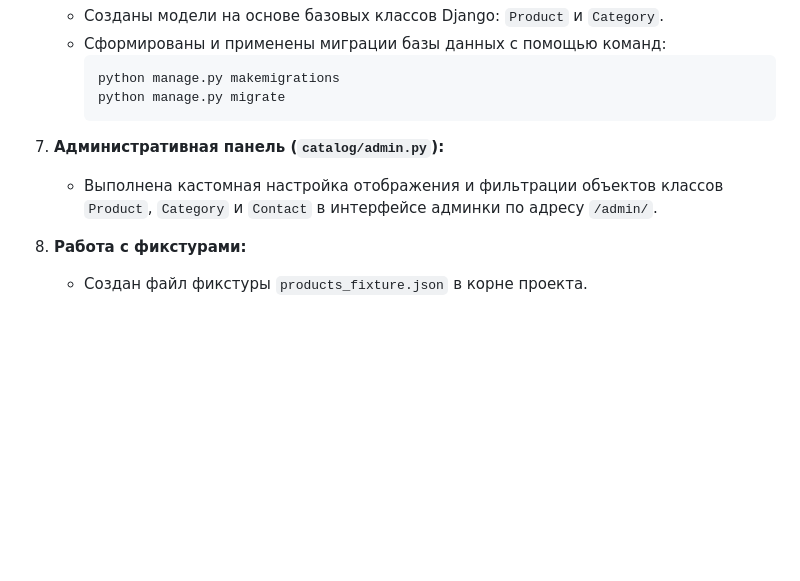
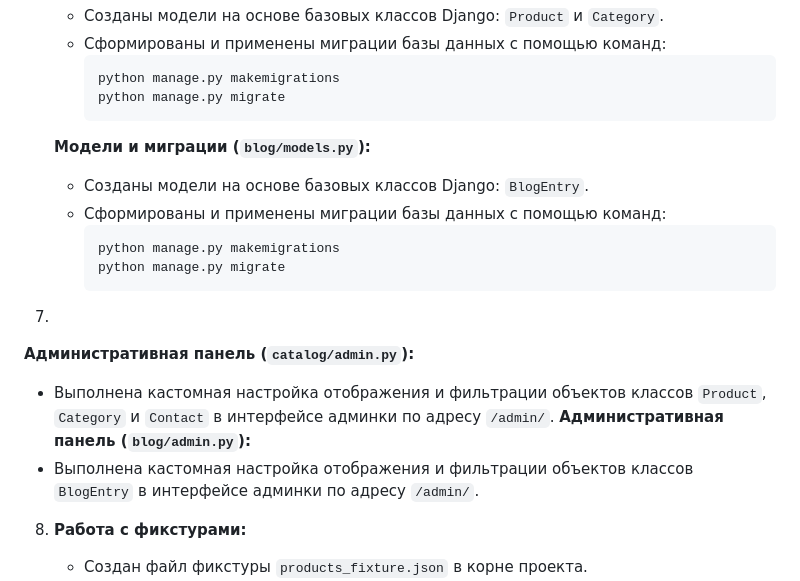
Before and after one commit to KlimanovGrigoriy888/Online_store_django, a Markdown page: README.md, the part around one of its changes. Drawn GitHub-style; blank space fills up the shorter version.

````diff
--- a/README.md
+++ b/README.md
@@ -88,9 +100,19 @@
      python manage.py makemigrations
      python manage.py migrate
      ```
+   **Модели и миграции (`blog/models.py`):**
+   * Созданы модели на основе базовых классов Django: `BlogEntry`.
+   * Сформированы и применены миграции базы данных с помощью команд:
+     ```bash
+     python manage.py makemigrations
+     python manage.py migrate
+     ```
 
-7. **Административная панель (`catalog/admin.py`):**
+7.
+**Административная панель (`catalog/admin.py`):**
    * Выполнена кастомная настройка отображения и фильтрации объектов классов `Product`, `Category` и `Contact` в интерфейсе админки по адресу `/admin/`.
+**Административная панель (`blog/admin.py`):**
+   * Выполнена кастомная настройка отображения и фильтрации объектов классов `BlogEntry` в интерфейсе админки по адресу `/admin/`.
 
 8. **Работа с фикстурами:**
    * Создан файл фикстуры `products_fixture.json` в корне проекта.
````
Also changed, not shown: other parts of README.md (+17 -5 lines).
